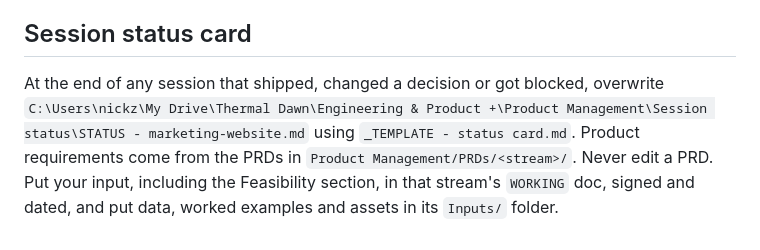
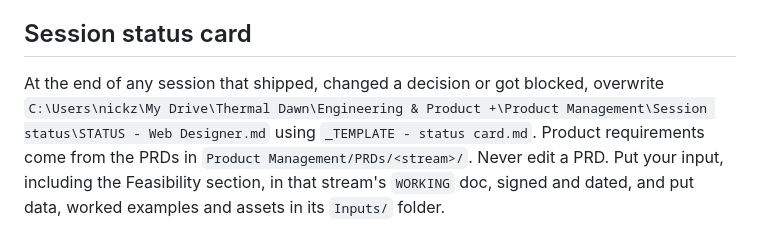
Before and after one commit to NZEN-7/marketing-website-live, a Markdown page: CLAUDE.md, the part around the change. GitHub-like rendering.

Commit message:
Session is Web Designer; status card renamed to match
Co-Authored-By: Claude Fable 5.1 <noreply@anthropic.com>

```diff
--- a/CLAUDE.md
+++ b/CLAUDE.md
@@ -89,7 +89,7 @@ images still to be exported.
 
 ## Session status card
 At the end of any session that shipped, changed a decision or got blocked,
-overwrite `C:\Users\nickz\My Drive\Thermal Dawn\Engineering & Product +\Product Management\Session status\STATUS - marketing-website.md`
+overwrite `C:\Users\nickz\My Drive\Thermal Dawn\Engineering & Product +\Product Management\Session status\STATUS - Web Designer.md`
 using `_TEMPLATE - status card.md`. Product requirements come from the PRDs in
 `Product Management/PRDs/<stream>/`. Never edit a PRD. Put your input, including
 the Feasibility section, in that stream's `WORKING` doc, signed and dated, and
```
